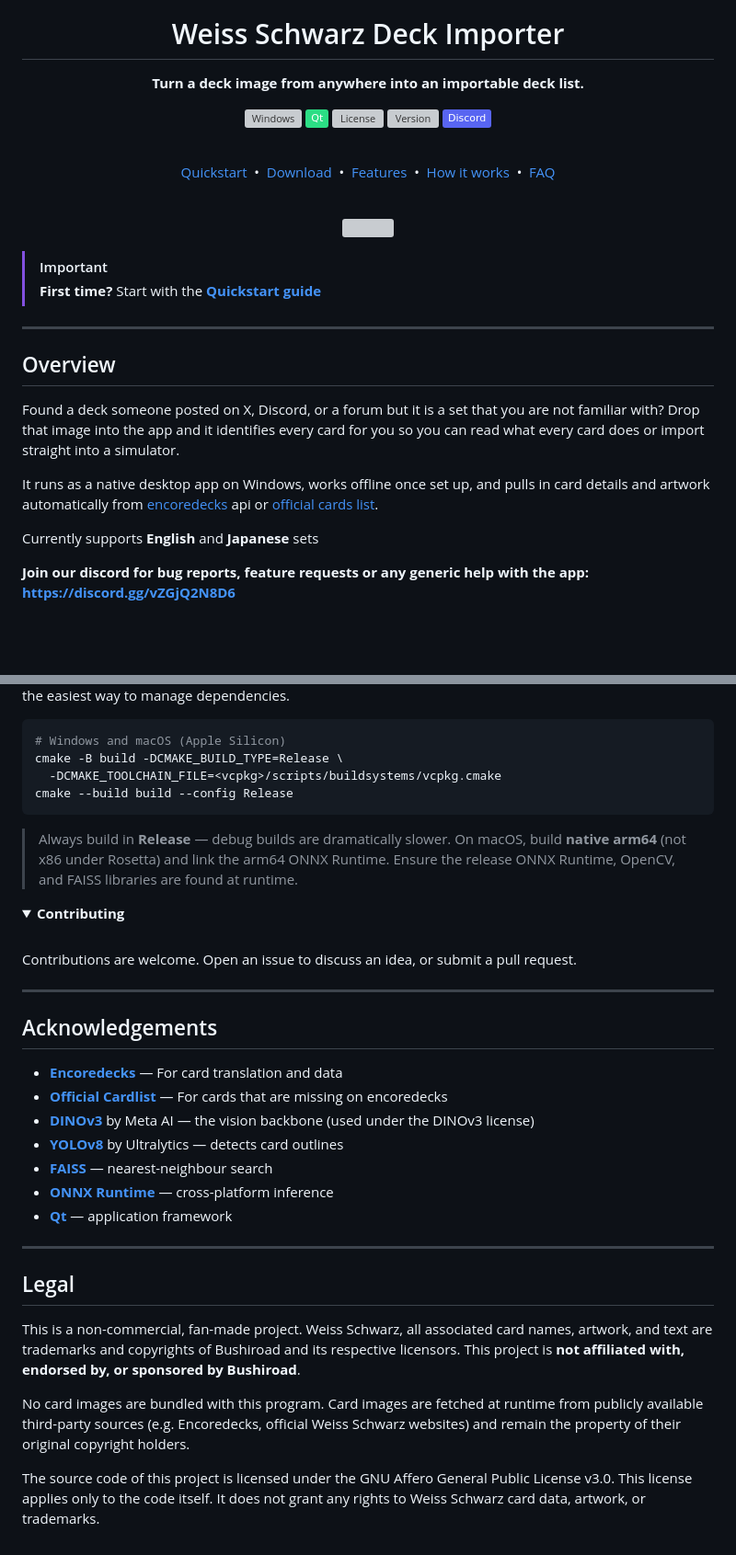
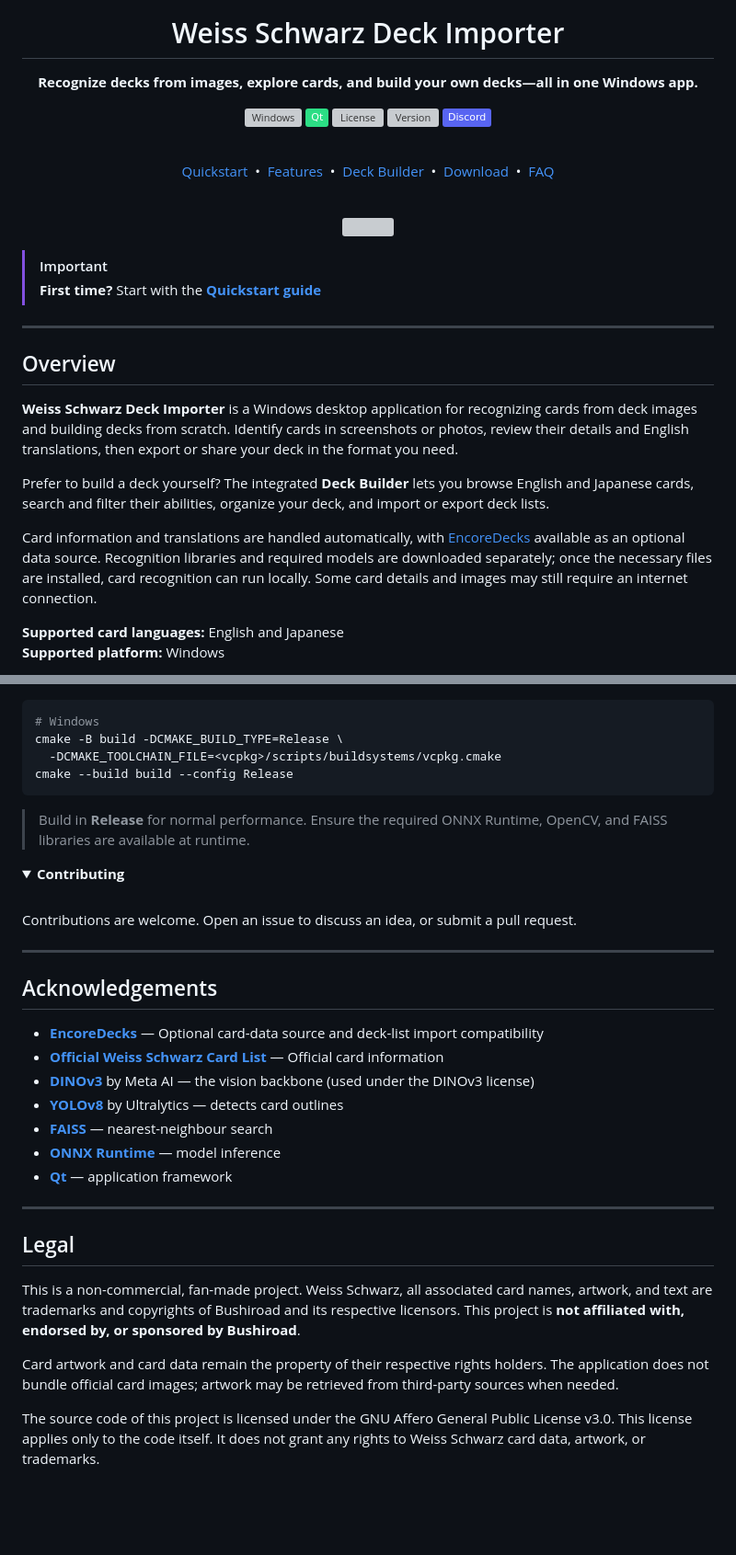
Before and after one commit to SamTheCoder777/WeissSchwarzDeckImporter, a Markdown page: README.md, 2 parts joined by grey strips. Shown at 92% size. GitHub-like rendering; folded sections open; badges without logos; blank space fills up the shorter version; grey boxes are pictures that could not be loaded.

````diff
--- a/README.md
+++ b/README.md
@@ -4,7 +4,7 @@
 
 # Weiss Schwarz Deck Importer
 
-**Turn a deck image from anywhere into an importable deck list.**
+**Recognize decks from images, explore cards, and build your own decks—all in one Windows app.**
 
 [![Windows](https://custom-icon-badges.demolab.com/badge/Windows-0078D6?logo=windows11&logoColor=white)](#)
 [![Qt](https://img.shields.io/badge/Qt-2CDE85?logo=Qt&logoColor=fff)](#)
@@ -14,7 +14,7 @@
 
 <br>
 
-[Quickstart](QUICKSTART.md) &nbsp;•&nbsp; [Download](#download) &nbsp;•&nbsp; [Features](#features) &nbsp;•&nbsp; [How it works](#how-it-works) &nbsp;•&nbsp; [FAQ](#faq)
+[Quickstart](QUICKSTART.md) &nbsp;•&nbsp; [Features](#features) &nbsp;•&nbsp; [Deck Builder](#deck-builder) &nbsp;•&nbsp; [Download](#download) &nbsp;•&nbsp; [FAQ](#faq)
 
 <br>
 
@@ -29,13 +29,12 @@
 
 ## Overview
 
-Found a deck someone posted on X, Discord, or a forum but it is a set that you are not familiar with?
-Drop that image into the app and it identifies every card for you so you can read what every card does or import straight into a simulator.
+**Weiss Schwarz Deck Importer** is a Windows desktop application for recognizing cards from deck images and building decks from scratch. Identify cards in screenshots or photos, review their details and English translations, then export or share your deck in the format you need.
 
-It runs as a native desktop app on Windows, works offline once set up, and
-pulls in card details and artwork automatically from [encoredecks](https://www.encoredecks.com/) api or [official cards list](https://ws-tcg.com/cardlist/).
+Prefer to build a deck yourself? The integrated **Deck Builder** lets you browse English and Japanese cards, search and filter their abilities, organize your deck, and import or export deck lists.
 
-Currently supports **English** and **Japanese** sets
+Card information and translations are handled automatically, with [EncoreDecks](https://www.encoredecks.com/) available as an optional data source. Recognition libraries and required models are downloaded separately; once the necessary files are installed, card recognition can run locally. Some card details and images may still require an internet connection.
 
-**Join our discord for bug reports, feature requests or any generic help with the app: https://discord.gg/vZGjQ2N8D6**
+**Supported card languages:** English and Japanese
+**Supported platform:** Windows
 
@@ -284,15 +359,14 @@ A native **C++ / Qt 6** desktop application.
 OpenCV. [vcpkg](https://github.com/microsoft/vcpkg) is the easiest way to manage dependencies.
 
 ```bash
-# Windows and macOS (Apple Silicon)
+# Windows
 cmake -B build -DCMAKE_BUILD_TYPE=Release \
   -DCMAKE_TOOLCHAIN_FILE=<vcpkg>/scripts/buildsystems/vcpkg.cmake
 cmake --build build --config Release
 ```
 
-> Always build in **Release** — debug builds are dramatically slower. On macOS, build
-> **native arm64** (not x86 under Rosetta) and link the arm64 ONNX Runtime. Ensure the
-> release ONNX Runtime, OpenCV, and FAISS libraries are found at runtime.
+> Build in **Release** for normal performance. Ensure the required ONNX Runtime,
+> OpenCV, and FAISS libraries are available at runtime.
 
 </details>
 
@@ -308,12 +382,12 @@ Contributions are welcome. Open an issue to discuss an idea, or submit a pull re
 
 ## Acknowledgements
 
-- **[Encoredecks](https://www.encoredecks.com/)** — For card translation and data
-- **[Official Cardlist](https://ws-tcg.com/cardlist/)** — For cards that are missing on encoredecks
+- **[EncoreDecks](https://www.encoredecks.com/)** — Optional card-data source and deck-list import compatibility
+- **[Official Weiss Schwarz Card List](https://ws-tcg.com/cardlist/)** — Official card information
 - **[DINOv3](https://github.com/facebookresearch/dinov3)** by Meta AI — the vision backbone (used under the DINOv3 license)
 - **[YOLOv8](https://huggingface.co/Ultralytics/YOLOv8)** by Ultralytics — detects card outlines
 - **[FAISS](https://github.com/facebookresearch/faiss)** — nearest-neighbour search
-- **[ONNX Runtime](https://onnxruntime.ai/)** — cross-platform inference
+- **[ONNX Runtime](https://onnxruntime.ai/)** — model inference
 - **[Qt](https://www.qt.io/)** — application framework
 
 ---
@@ -324,9 +398,9 @@ This is a non-commercial, fan-made project. Weiss Schwarz, all associated card n
 artwork, and text are trademarks and copyrights of Bushiroad and its respective licensors.
 This project is **not affiliated with, endorsed by, or sponsored by Bushiroad**.
 
-No card images are bundled with this program. Card images are fetched at runtime from
-publicly available third-party sources (e.g. Encoredecks, official Weiss Schwarz websites)
-and remain the property of their original copyright holders.
+Card artwork and card data remain the property of their respective rights holders.
+The application does not bundle official card images; artwork may be retrieved from
+third-party sources when needed.
 
 The source code of this project is licensed under the GNU Affero General Public License
 v3.0. This license applies only to the code itself. It does not grant any rights to
````
Also changed, not shown: other parts of README.md (+130 -56 lines), QUICKSTART.md (+4 -2 lines), docs/deckbuilder/advanced-search.png (added), docs/deckbuilder/deck-builder-overview.png (added), docs/deckbuilder/deck-page.png (added), docs/deckbuilder/drawer.png (added), docs/deckbuilder/text-search.png (added), 1 other file.
